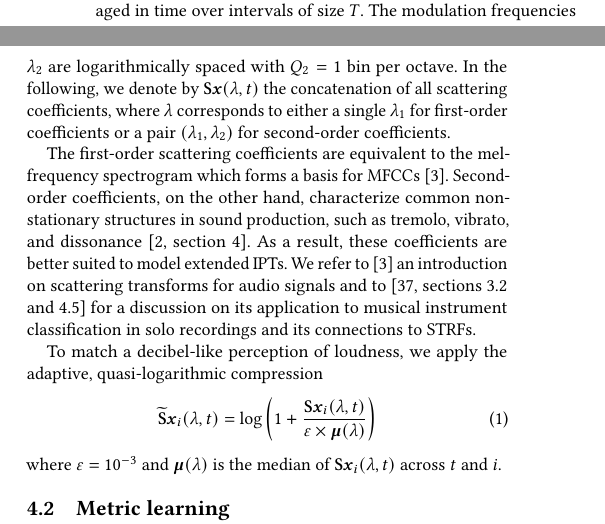
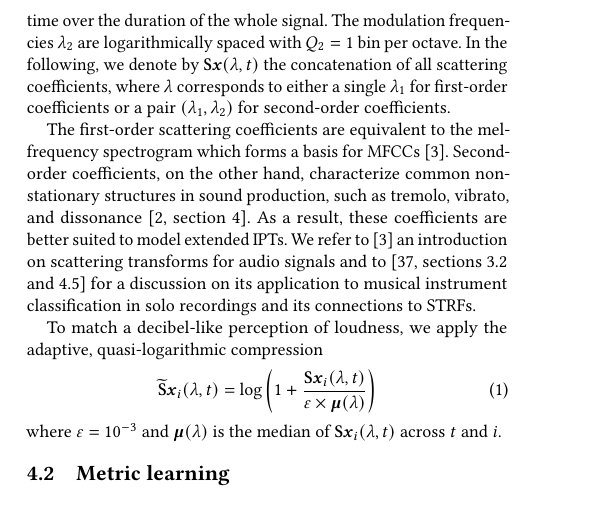
Before and after one commit to mathieulagrange/dlfm2018, a LaTeX paper (dlfm2018_draft/lostanlen2018dlfm.tex, which reads dlfm2018_draft/samplebody-conf.tex): two parts of the columns of page 5 of 11 before the commit and part of one column of page 5 of 11 after it, the two joined at a grey line, cut so that both start at the same text. Compiled offline with pdfLaTeX.

Commit message:
averaged in time over the duration of the whole signal

```diff
--- a/dlfm2018_draft/samplebody-conf.tex
+++ b/dlfm2018_draft/samplebody-conf.tex
@@ -273,7 +273,7 @@ The scattering transform is a cascade of constant-Q wavelet transforms alternate
 Given a signal $\boldsymbol{x} (t)$, its first layer outputs the first-order scattering coefficients $\mathbf{S}_1 \boldsymbol{x} (\lambda_1, t)$, which captures the intensity of $\boldsymbol{x} (t)$ at frequency $\lambda_1$.
 Its frequency resolution is logarithmic in $\lambda_1$ and is sampled using $Q_1 = 12$ bins per octave.
 The second layer of the cascade yields the second-order scattering coefficients $\mathbf{S}_2 \boldsymbol{x} (\lambda_1, \lambda_2, t)$, which extract amplitude modulation at frequency $\lambda_2$ in the subband of $\boldsymbol{x} (t)$ at frequency $\lambda_1$.
-Both first- and second-order coefficients are averaged in time over intervals of size $T$.
+Both first- and second-order coefficients are averaged in time over the duration of the whole signal.
 The modulation frequencies $\lambda_2$ are logarithmically spaced with $Q_2 = 1$ bin per octave.
 In the following, we denote by $\mathbf{S}\boldsymbol{x}(\lambda, t)$ the concatenation of all scattering coefficients, where $\lambda$ corresponds to either a single $\lambda_1$ for first-order coefficients or a pair $(\lambda_1,\lambda_2)$ for second-order coefficients.
 
```
